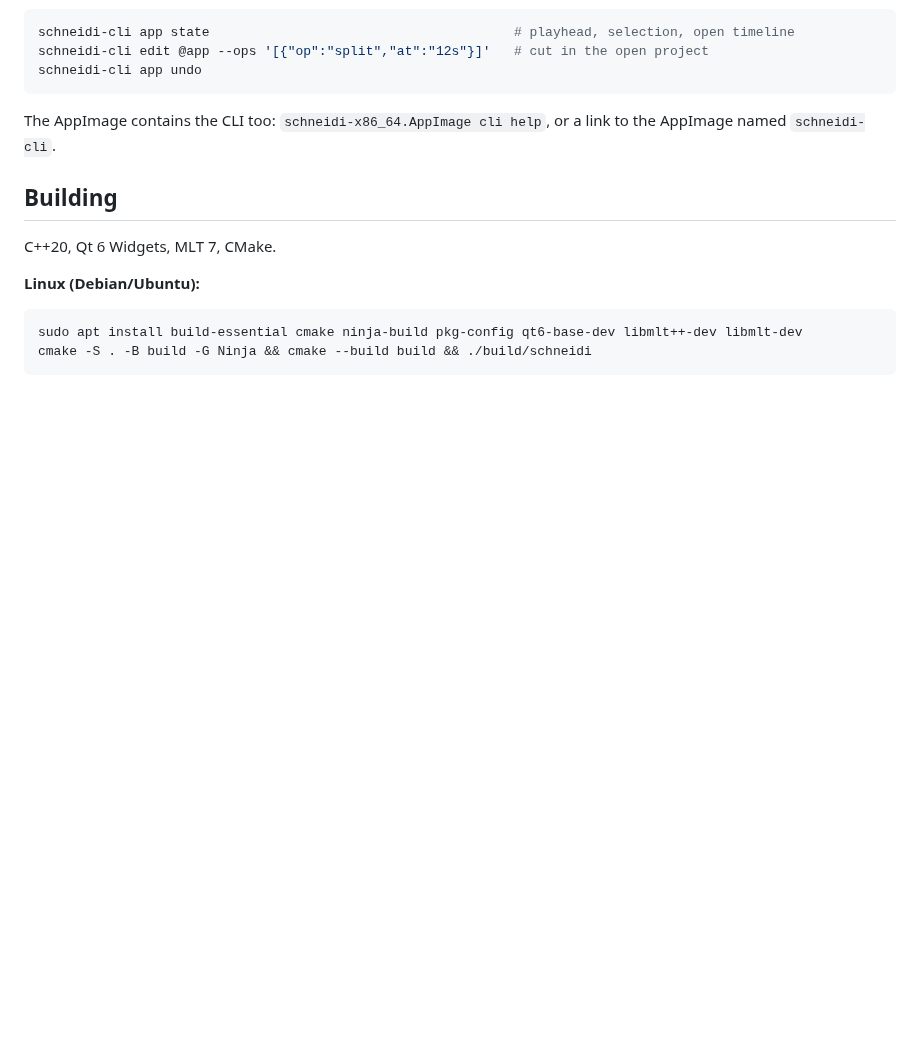
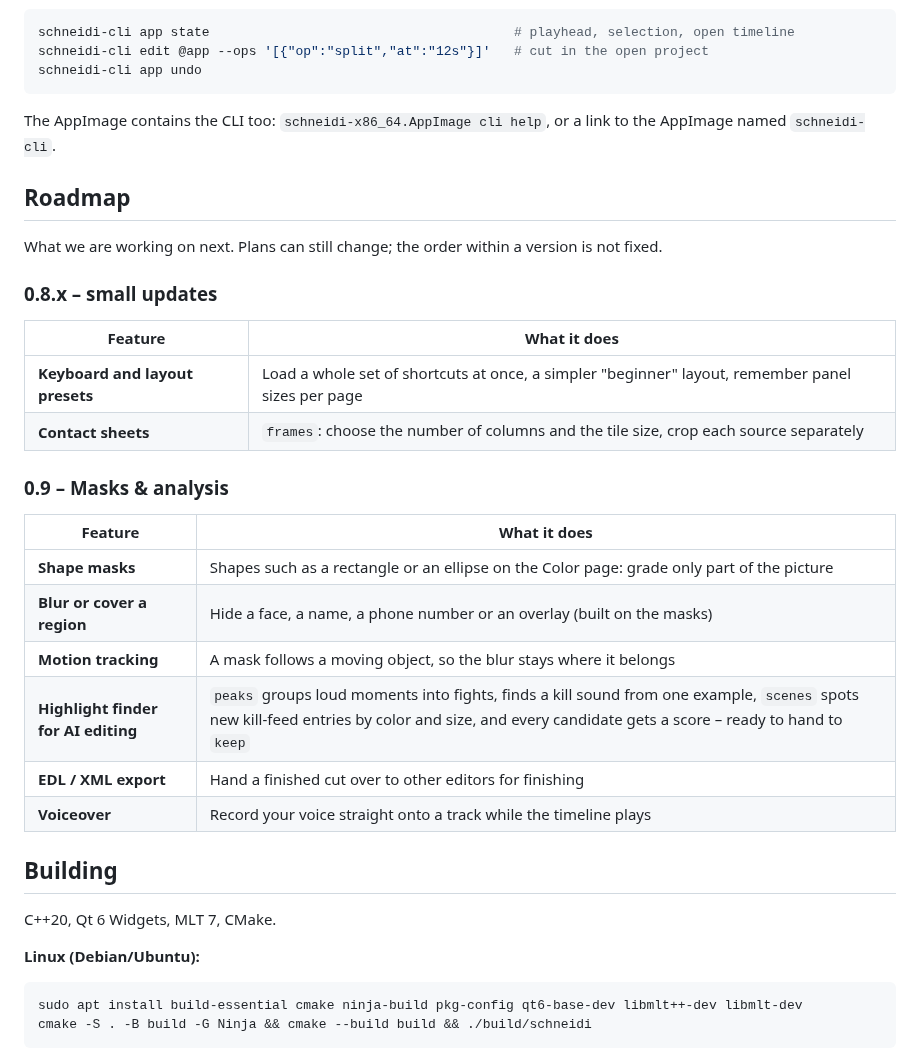
Before and after one commit to OnkelTheorie/schneidi, a Markdown page: README.md, the part around one of its changes. GitHub-like rendering; blank space fills up the shorter version.

````diff
--- a/README.md
+++ b/README.md
@@ -97,6 +99,26 @@ schneidi-cli app undo
 ```
 The AppImage contains the CLI too: `schneidi-x86_64.AppImage cli help`, or a link to the AppImage named `schneidi-cli`.
 
+## Roadmap
+
+What we are working on next. Plans can still change; the order within a version is not fixed.
+
+### 0.8.x – small updates
+| Feature | What it does |
+|---|---|
+| **Keyboard and layout presets** | Load a whole set of shortcuts at once, a simpler "beginner" layout, remember panel sizes per page |
+| **Contact sheets** | `frames`: choose the number of columns and the tile size, crop each source separately |
+
+### 0.9 – Masks & analysis
+| Feature | What it does |
+|---|---|
+| **Shape masks** | Shapes such as a rectangle or an ellipse on the Color page: grade only part of the picture |
+| **Blur or cover a region** | Hide a face, a name, a phone number or an overlay (built on the masks) |
+| **Motion tracking** | A mask follows a moving object, so the blur stays where it belongs |
+| **Highlight finder for AI editing** | `peaks` groups loud moments into fights, finds a kill sound from one example, `scenes` spots new kill-feed entries by color and size, and every candidate gets a score – ready to hand to `keep` |
+| **EDL / XML export** | Hand a finished cut over to other editors for finishing |
+| **Voiceover** | Record your voice straight onto a track while the timeline plays |
+
 ## Building
 
 C++20, Qt 6 Widgets, MLT 7, CMake.
````
Also changed, not shown: other parts of README.md (+2 -0 lines), screenshots/multicam.png (added).
